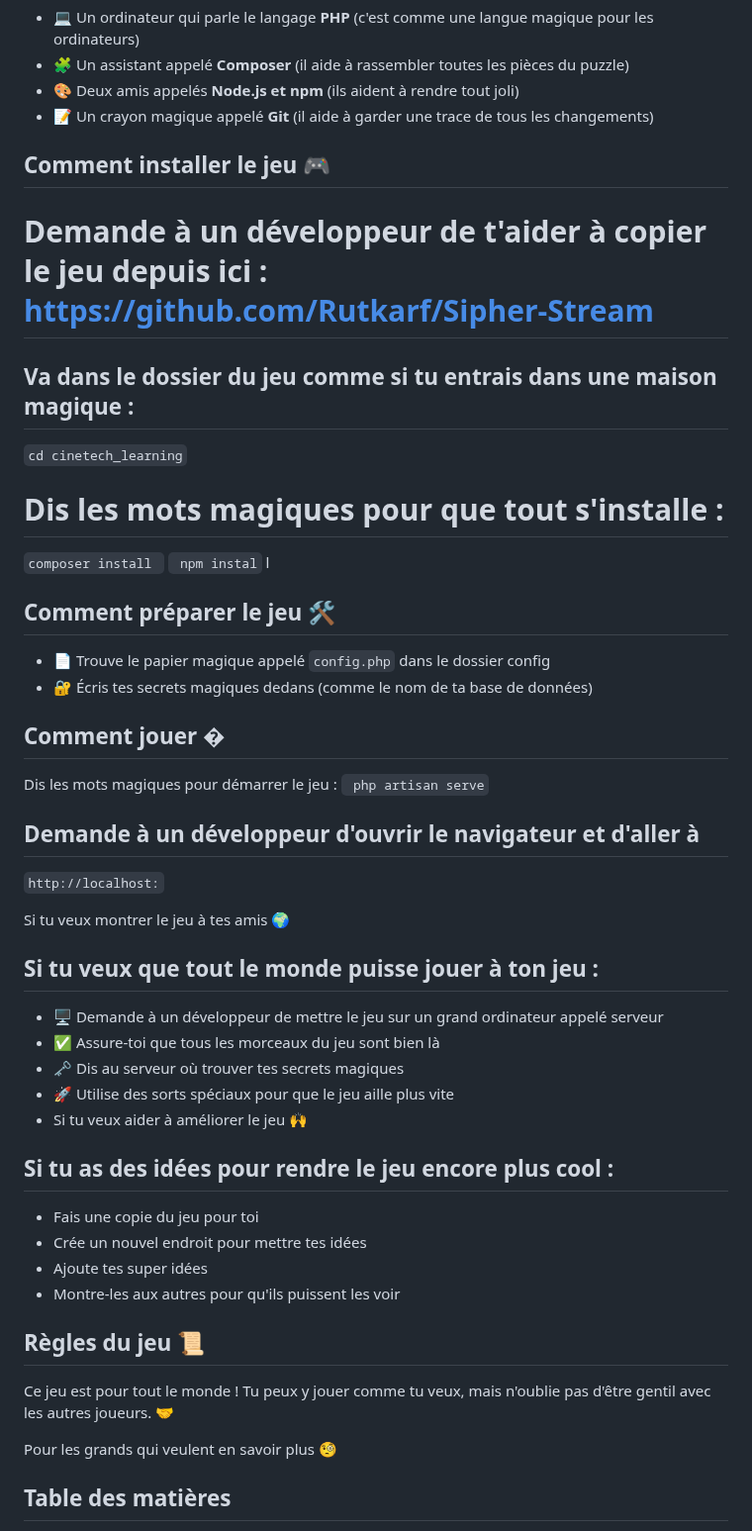
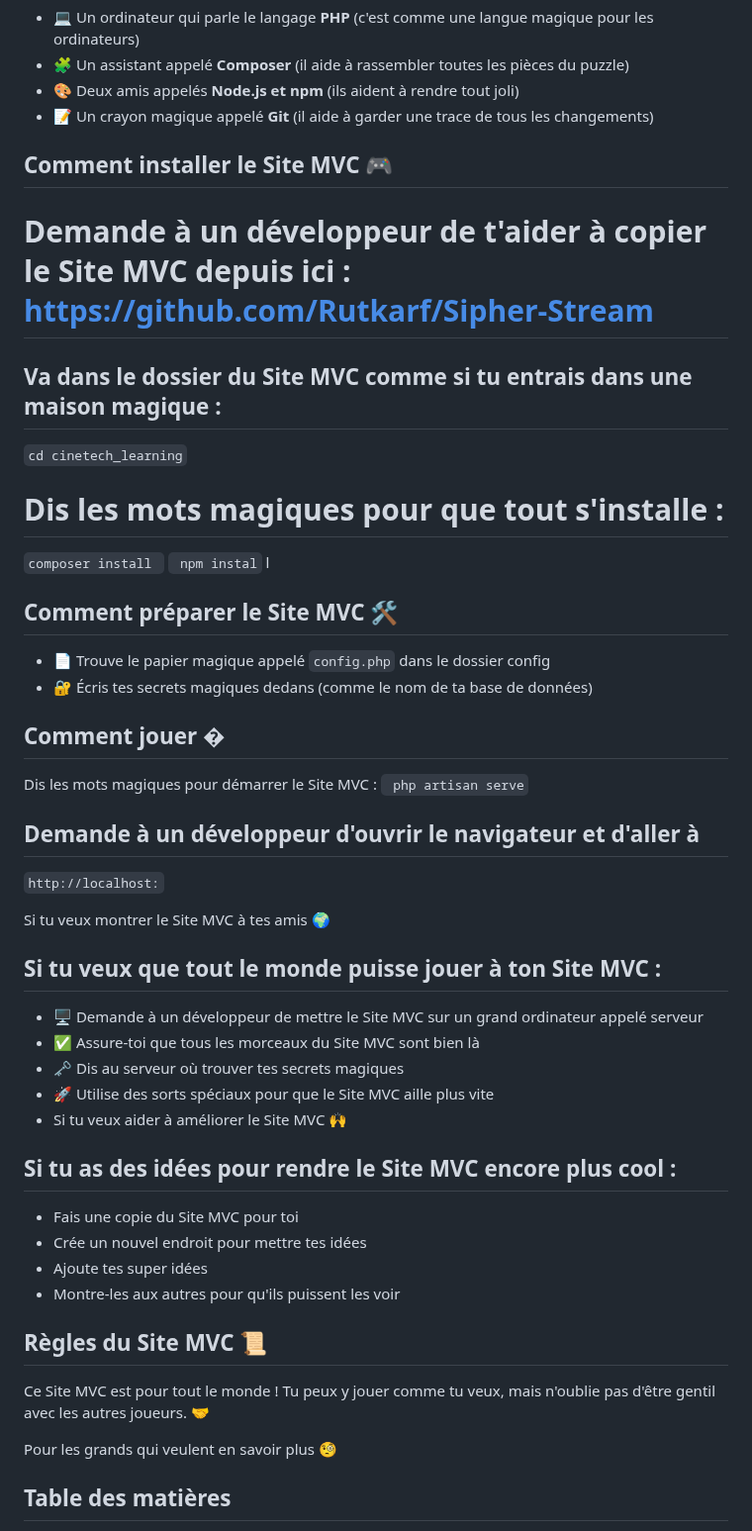
Before and after one commit to Rutkarf/Sipher-Stream, a Markdown page: README.md, the part around the change. Shown at 99% size. Rendered like a GitHub page.

````diff
--- a/README.md
+++ b/README.md
@@ -18,46 +18,46 @@ Pour faire fonctionner cette magie, tu auras besoin de quelques outils spéciaux
 - 🎨 Deux amis appelés **Node.js et npm** (ils aident à rendre tout joli)
 - 📝 Un crayon magique appelé **Git** (il aide à garder une trace de tous les changements)
 
-## Comment installer le jeu 🎮
+## Comment installer le Site MVC 🎮
 
-# Demande à un développeur de t'aider à copier le jeu depuis ici : https://github.com/Rutkarf/Sipher-Stream
+# Demande à un développeur de t'aider à copier le Site MVC depuis ici : https://github.com/Rutkarf/Sipher-Stream
 
-## Va dans le dossier du jeu comme si tu entrais dans une maison magique :
+## Va dans le dossier du Site MVC comme si tu entrais dans une maison magique :
 ``` cd cinetech_learning ```
 
 # Dis les mots magiques pour que tout s'installe :
 ```composer install ```
 ``` npm instal``` l
 
-## Comment préparer le jeu 🛠️
+## Comment préparer le Site MVC 🛠️
 - 📄 Trouve le papier magique appelé ```config.php``` dans le dossier config
 - 🔐 Écris tes secrets magiques dedans (comme le nom de ta base de données)
 
 ## Comment jouer �
-Dis les mots magiques pour démarrer le jeu :
+Dis les mots magiques pour démarrer le Site MVC :
 ``` php artisan serve```
 
 ## Demande à un développeur d'ouvrir le navigateur et d'aller à
 ``` http://localhost: ```
 
-Si tu veux montrer le jeu à tes amis 🌍
+Si tu veux montrer le Site MVC à tes amis 🌍
 
-## Si tu veux que tout le monde puisse jouer à ton jeu :
-- 🖥️ Demande à un développeur de mettre le jeu sur un grand ordinateur appelé serveur
-- ✅ Assure-toi que tous les morceaux du jeu sont bien là
+## Si tu veux que tout le monde puisse jouer à ton Site MVC :
+- 🖥️ Demande à un développeur de mettre le Site MVC sur un grand ordinateur appelé serveur
+- ✅ Assure-toi que tous les morceaux du Site MVC sont bien là
 - 🗝️ Dis au serveur où trouver tes secrets magiques
-- 🚀 Utilise des sorts spéciaux pour que le jeu aille plus vite
-- Si tu veux aider à améliorer le jeu 🙌
+- 🚀 Utilise des sorts spéciaux pour que le Site MVC aille plus vite
+- Si tu veux aider à améliorer le Site MVC 🙌
 
-## Si tu as des idées pour rendre le jeu encore plus cool :
+## Si tu as des idées pour rendre le Site MVC encore plus cool :
 
-- Fais une copie du jeu pour toi
+- Fais une copie du Site MVC pour toi
 - Crée un nouvel endroit pour mettre tes idées
 - Ajoute tes super idées
 - Montre-les aux autres pour qu'ils puissent les voir
 
-## Règles du jeu 📜
-Ce jeu est pour tout le monde ! Tu peux y jouer comme tu veux, mais n'oublie pas d'être gentil avec les autres joueurs. 🤝
+## Règles du Site MVC 📜
+Ce Site MVC est pour tout le monde ! Tu peux y jouer comme tu veux, mais n'oublie pas d'être gentil avec les autres joueurs. 🤝
 
 Pour les grands qui veulent en savoir plus 🧐
 
````
